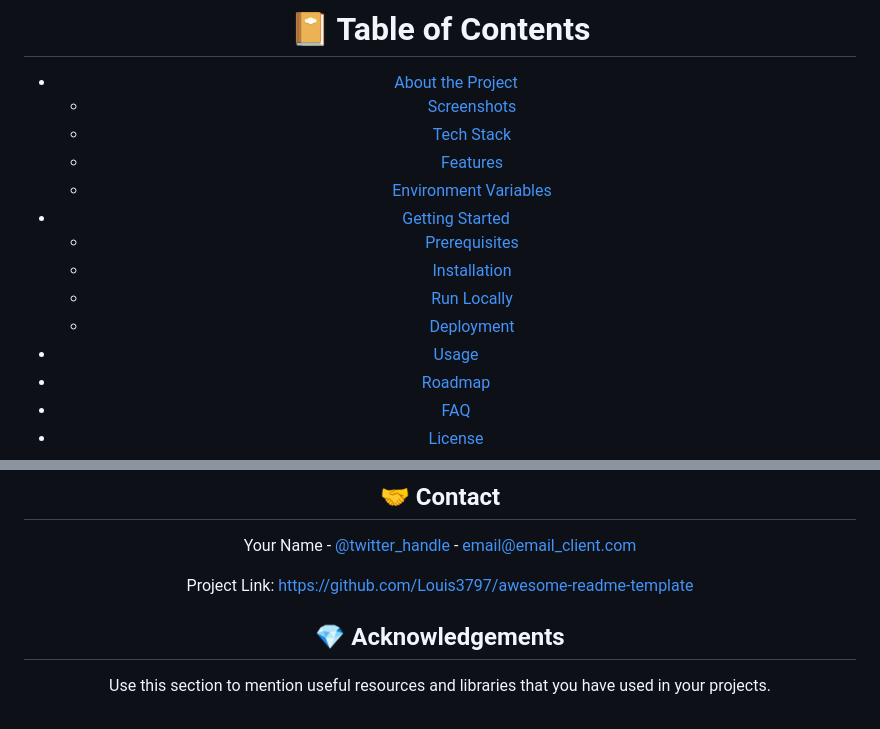
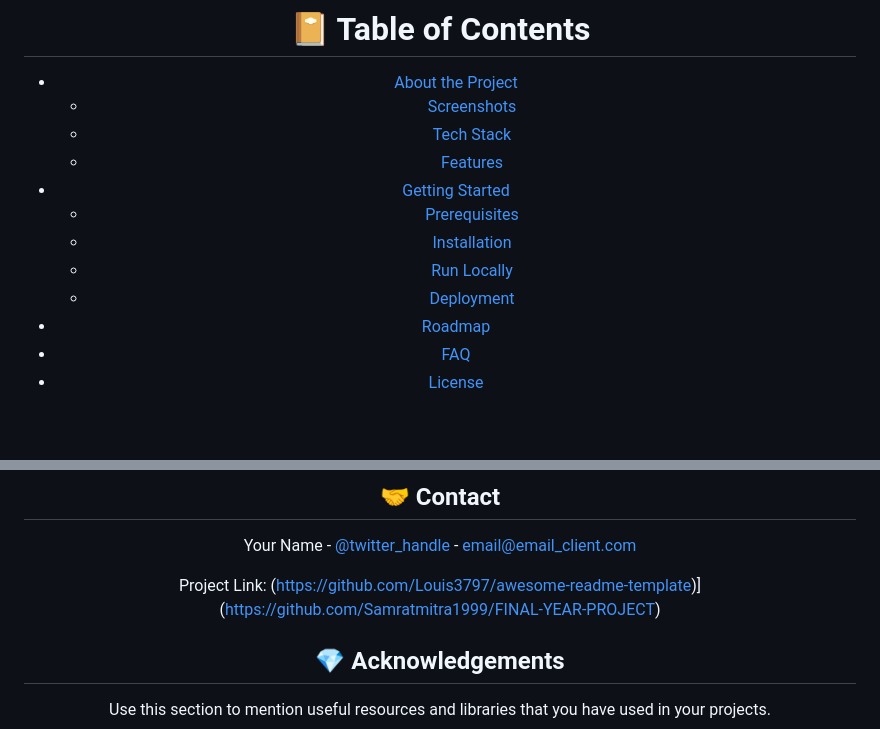
Before and after one commit to Samratmitra1999/FINAL-YEAR-PROJECT, a Markdown page: README.md, 2 parts joined by grey strips. GitHub-like rendering; blank space fills up the shorter version.

```diff
--- a/README.md
+++ b/README.md
@@ -33,13 +17,11 @@
   * [Screenshots](#camera-screenshots)
   * [Tech Stack](#space_invader-tech-stack)
   * [Features](#dart-features)
-  * [Environment Variables](#key-environment-variables)
 - [Getting Started](#toolbox-getting-started)
   * [Prerequisites](#bangbang-prerequisites)
   * [Installation](#gear-installation)
   * [Run Locally](#running-run-locally)
   * [Deployment](#triangular_flag_on_post-deployment)
-- [Usage](#eyes-usage)
 - [Roadmap](#compass-roadmap)
 - [FAQ](#grey_question-faq)
 - [License](#warning-license)
@@ -194,7 +155,7 @@ Distributed under the no License. See LICENSE.txt for more information.
 
 Your Name - [@twitter_handle](https://twitter.com/twitter_handle) - email@email_client.com
 
-Project Link: [https://github.com/Louis3797/awesome-readme-template](https://github.com/Louis3797/awesome-readme-template)
+Project Link: (https://github.com/Louis3797/awesome-readme-template)](https://github.com/Samratmitra1999/FINAL-YEAR-PROJECT)
 
 
 <!-- Acknowledgments -->
```
Also changed, not shown: other parts of README.md (+7 -44 lines).
